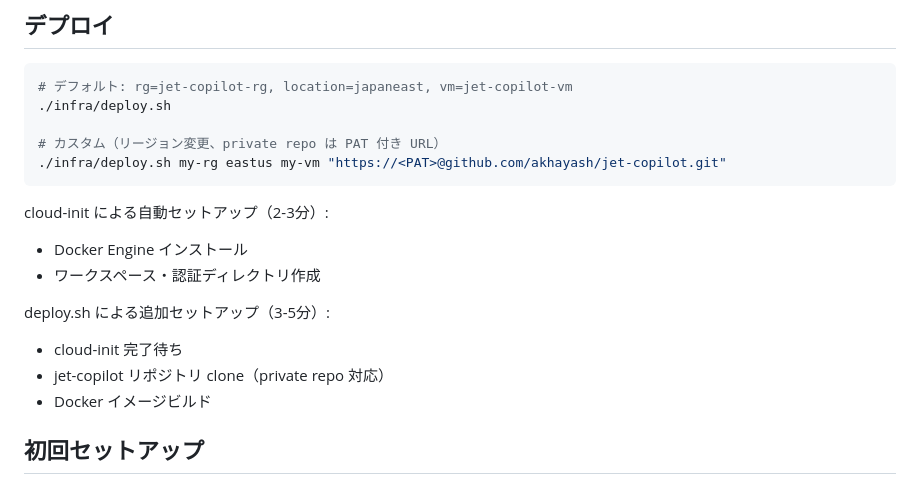
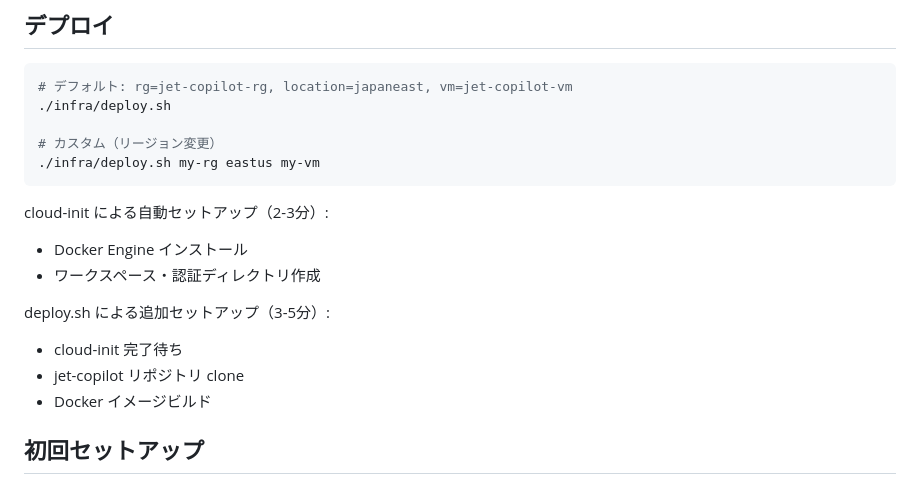
Before and after one commit to akhayash/jet-copilot, a Markdown page: infra/README.md, the part around the change. Rendered like a GitHub page.

Commit message:
docs: update deploy examples for public repo
Remove PAT-based URL example and private repo references since
the repository is now public.

Co-authored-by: Copilot <223556219+Copilot@users.noreply.github.com>

````diff
--- a/infra/README.md
+++ b/infra/README.md
@@ -24,8 +24,8 @@ SSH 管理 ── Azure Bastion (Developer SKU, 無料)
 # デフォルト: rg=jet-copilot-rg, location=japaneast, vm=jet-copilot-vm
 ./infra/deploy.sh
 
-# カスタム（リージョン変更、private repo は PAT 付き URL）
-./infra/deploy.sh my-rg eastus my-vm "https://<PAT>@github.com/akhayash/jet-copilot.git"
+# カスタム（リージョン変更）
+./infra/deploy.sh my-rg eastus my-vm
 ```
 
 cloud-init による自動セットアップ（2-3分）:
@@ -34,7 +34,7 @@ cloud-init による自動セットアップ（2-3分）:
 
 deploy.sh による追加セットアップ（3-5分）:
 - cloud-init 完了待ち
-- jet-copilot リポジトリ clone（private repo 対応）
+- jet-copilot リポジトリ clone
 - Docker イメージビルド
 
 ## 初回セットアップ
````
